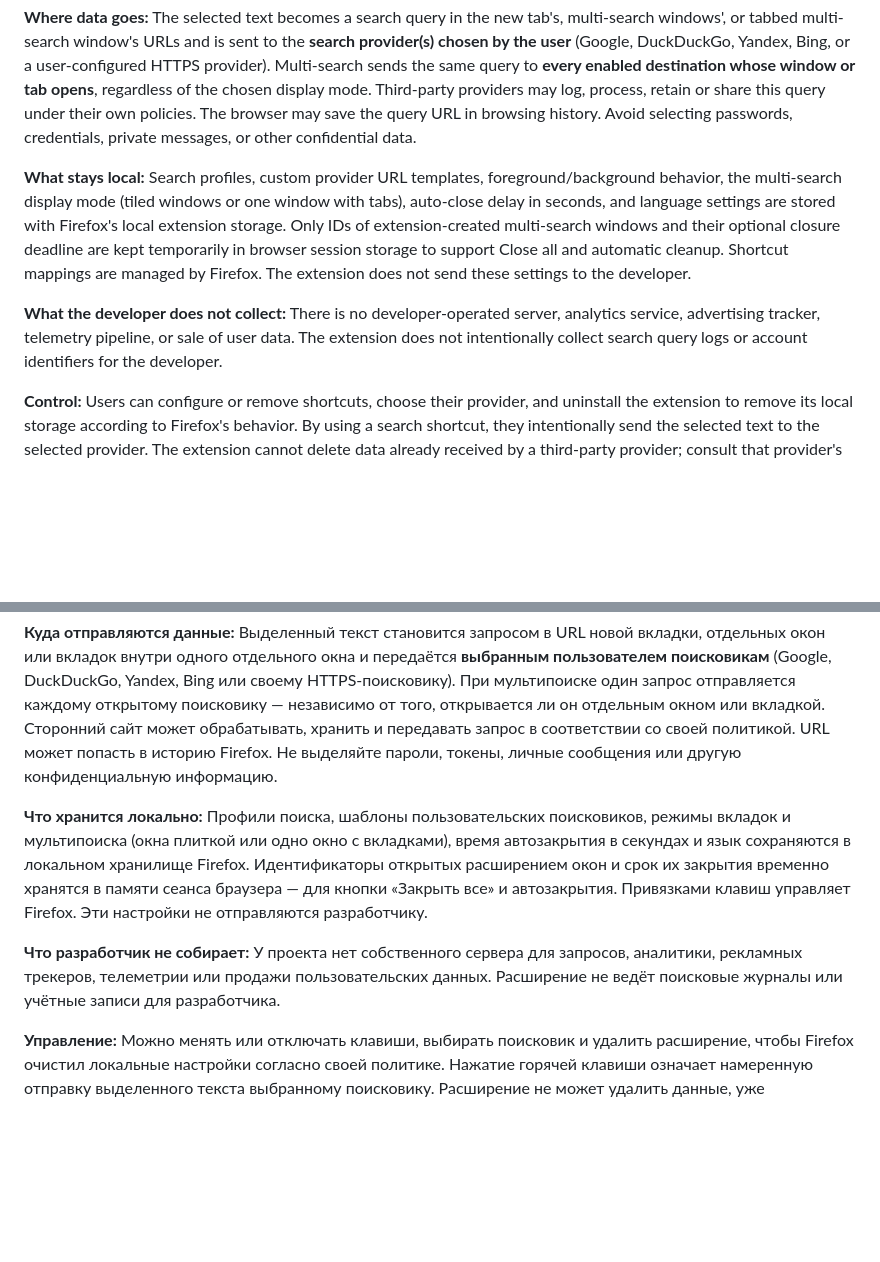
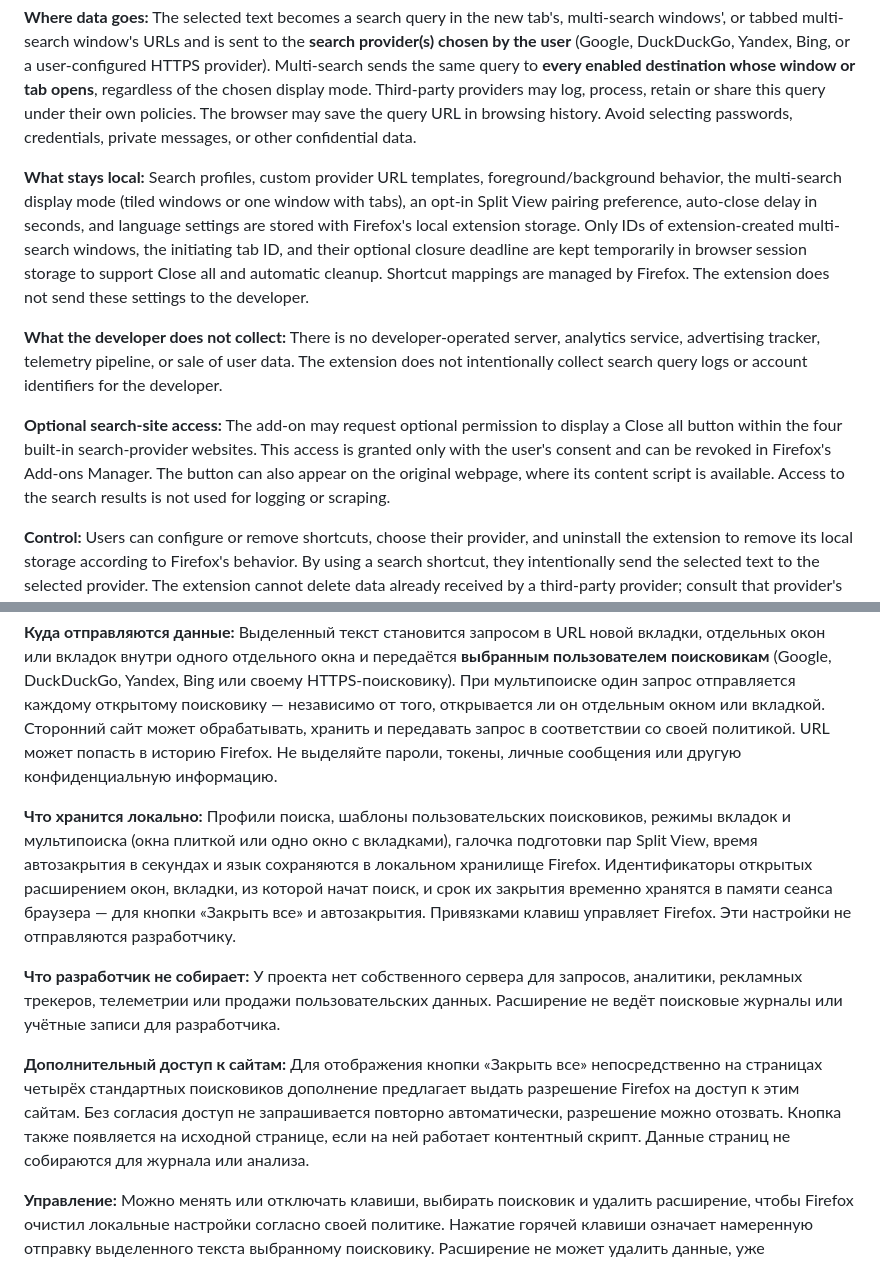
Before and after one commit to devinsondev/firefoxfastsearch, a Markdown page: PRIVACY.md, 2 parts joined by grey strips. Drawn GitHub-style; blank space fills up the shorter version.

Commit message:
docs: disclose optional host permissions and originating tab controls

```diff
--- a/PRIVACY.md
+++ b/PRIVACY.md
@@ -11,9 +11,11 @@
 
 **Where data goes:** The selected text becomes a search query in the new tab's, multi-search windows', or tabbed multi-search window's URLs and is sent to the **search provider(s) chosen by the user** (Google, DuckDuckGo, Yandex, Bing, or a user-configured HTTPS provider). Multi-search sends the same query to **every enabled destination whose window or tab opens**, regardless of the chosen display mode. Third-party providers may log, process, retain or share this query under their own policies. The browser may save the query URL in browsing history. Avoid selecting passwords, credentials, private messages, or other confidential data.
 
-**What stays local:** Search profiles, custom provider URL templates, foreground/background behavior, the multi-search display mode (tiled windows or one window with tabs), auto-close delay in seconds, and language settings are stored with Firefox's local extension storage. Only IDs of extension-created multi-search windows and their optional closure deadline are kept temporarily in browser session storage to support Close all and automatic cleanup. Shortcut mappings are managed by Firefox. The extension does not send these settings to the developer.
+**What stays local:** Search profiles, custom provider URL templates, foreground/background behavior, the multi-search display mode (tiled windows or one window with tabs), an opt-in Split View pairing preference, auto-close delay in seconds, and language settings are stored with Firefox's local extension storage. Only IDs of extension-created multi-search windows, the initiating tab ID, and their optional closure deadline are kept temporarily in browser session storage to support Close all and automatic cleanup. Shortcut mappings are managed by Firefox. The extension does not send these settings to the developer.
 
 **What the developer does not collect:** There is no developer-operated server, analytics service, advertising tracker, telemetry pipeline, or sale of user data. The extension does not intentionally collect search query logs or account identifiers for the developer.
+
+**Optional search-site access:** The add-on may request optional permission to display a Close all button within the four built-in search-provider websites. This access is granted only with the user's consent and can be revoked in Firefox's Add-ons Manager. The button can also appear on the original webpage, where its content script is available. Access to the search results is not used for logging or scraping.
 
 **Control:** Users can configure or remove shortcuts, choose their provider, and uninstall the extension to remove its local storage according to Firefox's behavior. By using a search shortcut, they intentionally send the selected text to the selected provider. The extension cannot delete data already received by a third-party provider; consult that provider's privacy policy.
 
@@ -25,9 +27,11 @@
 
 **Куда отправляются данные:** Выделенный текст становится запросом в URL новой вкладки, отдельных окон или вкладок внутри одного отдельного окна и передаётся **выбранным пользователем поисковикам** (Google, DuckDuckGo, Yandex, Bing или своему HTTPS-поисковику). При мультипоиске один запрос отправляется каждому открытому поисковику — независимо от того, открывается ли он отдельным окном или вкладкой. Сторонний сайт может обрабатывать, хранить и передавать запрос в соответствии со своей политикой. URL может попасть в историю Firefox. Не выделяйте пароли, токены, личные сообщения или другую конфиденциальную информацию.
 
-**Что хранится локально:** Профили поиска, шаблоны пользовательских поисковиков, режимы вкладок и мультипоиска (окна плиткой или одно окно с вкладками), время автозакрытия в секундах и язык сохраняются в локальном хранилище Firefox. Идентификаторы открытых расширением окон и срок их закрытия временно хранятся в памяти сеанса браузера — для кнопки «Закрыть все» и автозакрытия. Привязками клавиш управляет Firefox. Эти настройки не отправляются разработчику.
+**Что хранится локально:** Профили поиска, шаблоны пользовательских поисковиков, режимы вкладок и мультипоиска (окна плиткой или одно окно с вкладками), галочка подготовки пар Split View, время автозакрытия в секундах и язык сохраняются в локальном хранилище Firefox. Идентификаторы открытых расширением окон, вкладки, из которой начат поиск, и срок их закрытия временно хранятся в памяти сеанса браузера — для кнопки «Закрыть все» и автозакрытия. Привязками клавиш управляет Firefox. Эти настройки не отправляются разработчику.
 
 **Что разработчик не собирает:** У проекта нет собственного сервера для запросов, аналитики, рекламных трекеров, телеметрии или продажи пользовательских данных. Расширение не ведёт поисковые журналы или учётные записи для разработчика.
+
+**Дополнительный доступ к сайтам:** Для отображения кнопки «Закрыть все» непосредственно на страницах четырёх стандартных поисковиков дополнение предлагает выдать разрешение Firefox на доступ к этим сайтам. Без согласия доступ не запрашивается повторно автоматически, разрешение можно отозвать. Кнопка также появляется на исходной странице, если на ней работает контентный скрипт. Данные страниц не собираются для журнала или анализа.
 
 **Управление:** Можно менять или отключать клавиши, выбирать поисковик и удалить расширение, чтобы Firefox очистил локальные настройки согласно своей политике. Нажатие горячей клавиши означает намеренную отправку выделенного текста выбранному поисковику. Расширение не может удалить данные, уже полученные сторонним сайтом.
 
```
